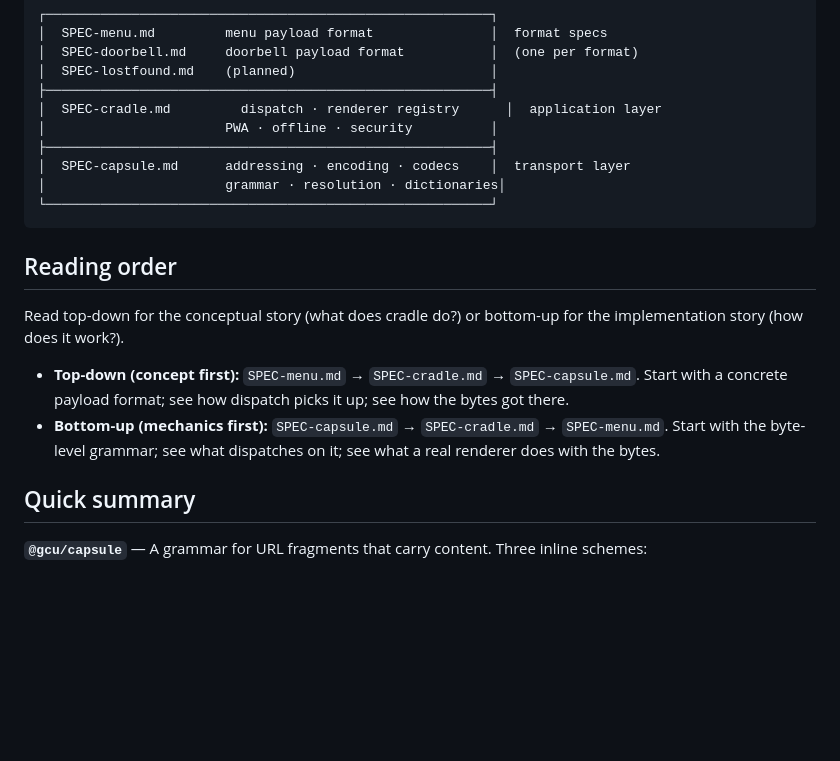
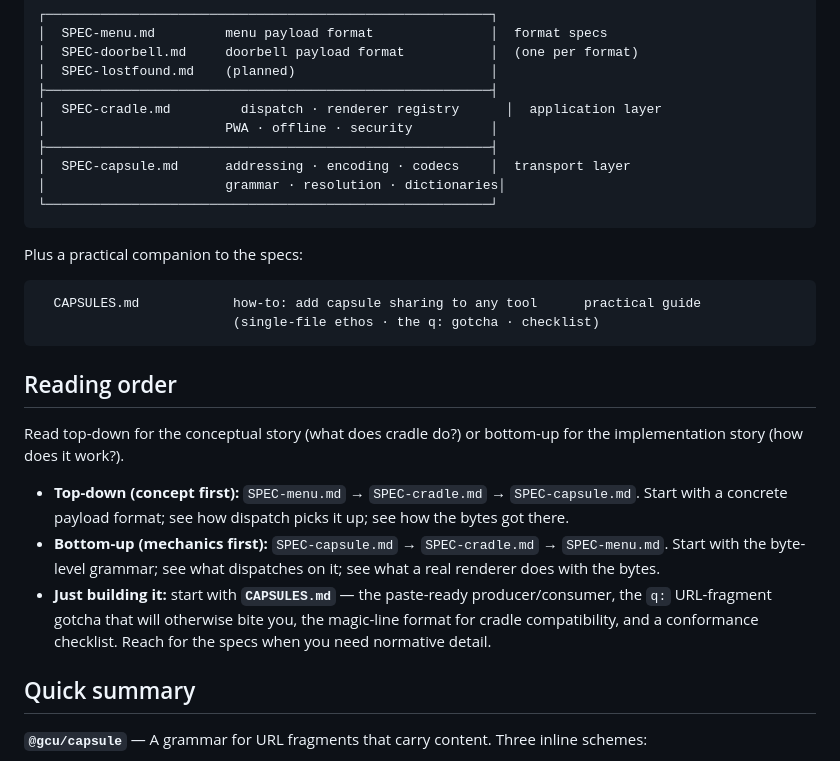
Before and after one commit to gentropic/cradle, a Markdown page: README.md, the part around the change. GitHub-like rendering; blank space fills up the shorter version.

````diff
--- a/README.md
+++ b/README.md
@@ -18,12 +18,20 @@ The stack is composed of three layered specifications, each addressing one conce
 └─────────────────────────────────────────────────────────┘
 ```
 
+Plus a practical companion to the specs:
+
+```
+  CAPSULES.md            how-to: add capsule sharing to any tool      practical guide
+                         (single-file ethos · the q: gotcha · checklist)
+```
+
 ## Reading order
 
 Read top-down for the conceptual story (what does cradle do?) or bottom-up for the implementation story (how does it work?).
 
 - **Top-down (concept first):** `SPEC-menu.md` → `SPEC-cradle.md` → `SPEC-capsule.md`. Start with a concrete payload format; see how dispatch picks it up; see how the bytes got there.
 - **Bottom-up (mechanics first):** `SPEC-capsule.md` → `SPEC-cradle.md` → `SPEC-menu.md`. Start with the byte-level grammar; see what dispatches on it; see what a real renderer does with the bytes.
+- **Just building it:** start with **`CAPSULES.md`** — the paste-ready producer/consumer, the `q:` URL-fragment gotcha that will otherwise bite you, the magic-line format for cradle compatibility, and a conformance checklist. Reach for the specs when you need normative detail.
 
 ## Quick summary
 
````
Also changed, not shown: CAPSULES.md (added, +418 -0 lines).
